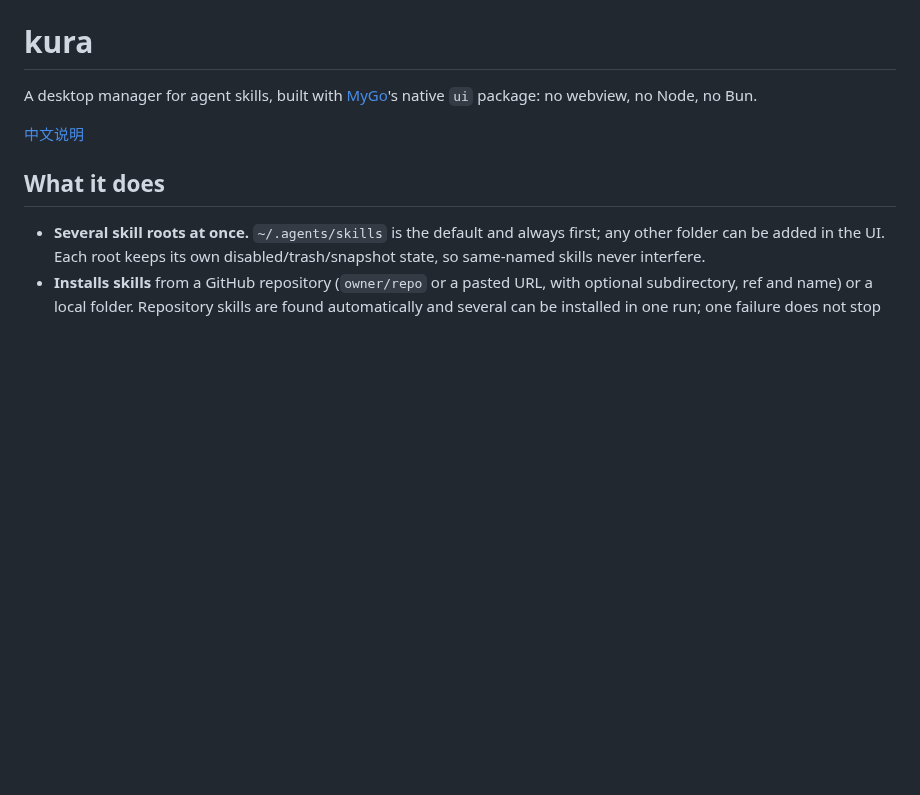
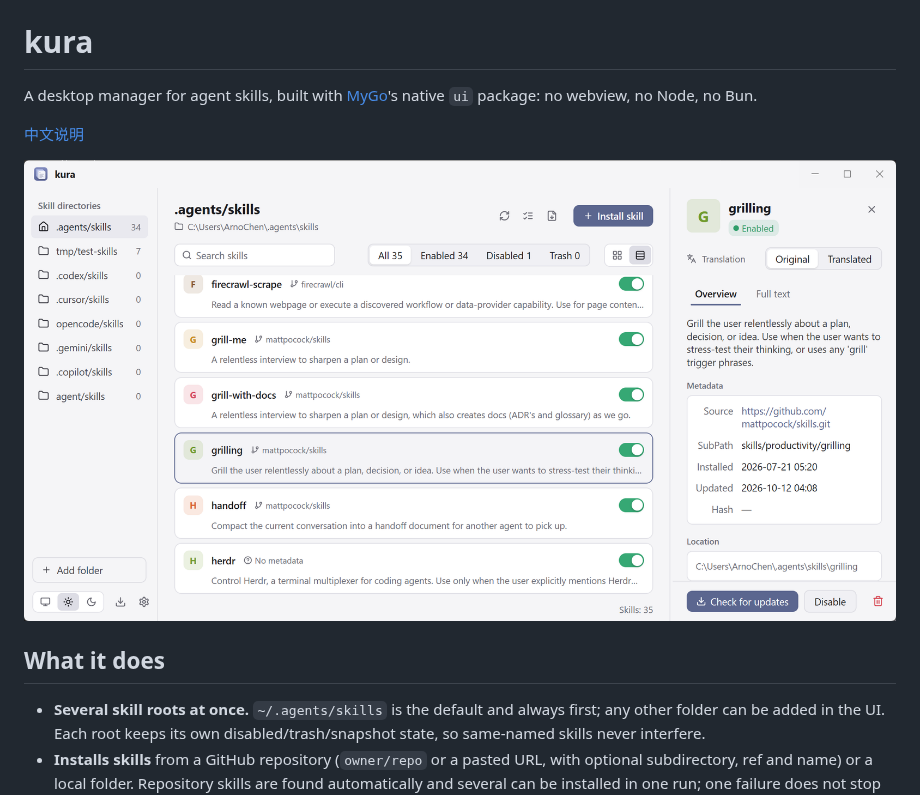
Before and after one commit to ArnoChenFx/kura, a Markdown page: README.md, the part around the change. Drawn GitHub-style; pictures changed too: docs/screenshot.png (added); blank space fills up the shorter version.

```diff
--- a/README.md
+++ b/README.md
@@ -3,6 +3,8 @@
 A desktop manager for agent skills, built with [MyGo](https://github.com/egoist/mygo)'s native `ui` package: no webview, no Node, no Bun.
 
 [中文说明](README-zh.md)
+
+![Screenshot](docs/screenshot.png)
 
 ## What it does
 
```
Also changed, not shown: README-zh.md (+2 -0 lines).
